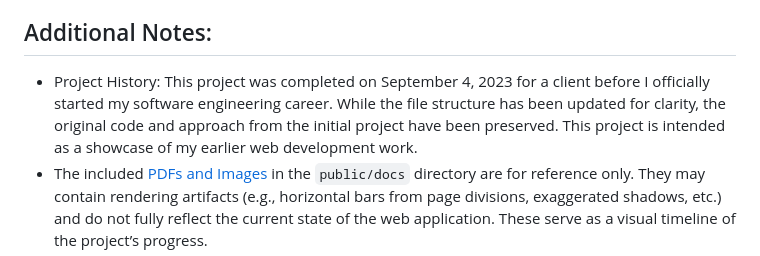
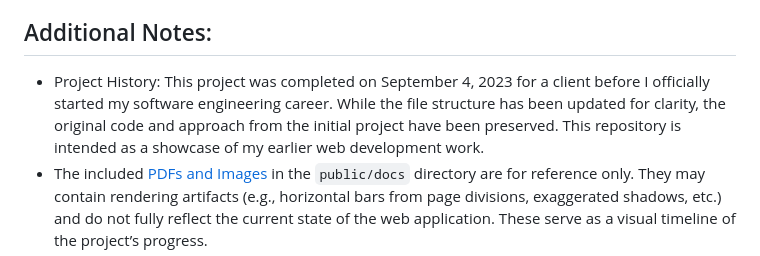
Before and after one commit to Lusanco/alpinejs-static-website, a Markdown page: README.md, the part around the change. Drawn GitHub-style.

Commit message:
minor fix - wording from project to repo

```diff
--- a/README.md
+++ b/README.md
@@ -65,6 +65,6 @@ This generates the TailwindCSS `build.css` in the `src/css/build.css` folder.
 
 ## Additional Notes:
 
-- Project History: This project was completed on September 4, 2023 for a client before I officially started my software engineering career. While the file structure has been updated for clarity, the original code and approach from the initial project have been preserved. This project is intended as a showcase of my earlier web development work.
+- Project History: This project was completed on September 4, 2023 for a client before I officially started my software engineering career. While the file structure has been updated for clarity, the original code and approach from the initial project have been preserved. This repository is intended as a showcase of my earlier web development work.
 - The included [PDFs and Images](public/docs/) in the `public/docs` directory are for reference only. They may contain rendering artifacts (e.g., horizontal bars from page divisions, exaggerated shadows, etc.) and do not fully reflect the current state of the web application. These serve as a visual timeline of the project’s progress.
 - Live Website: For the most accurate and interactive representation, please visit the deployed website at [agapemds.com](https://agapemds.com/).
```
